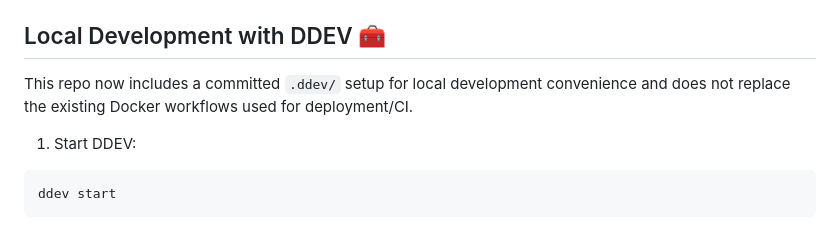
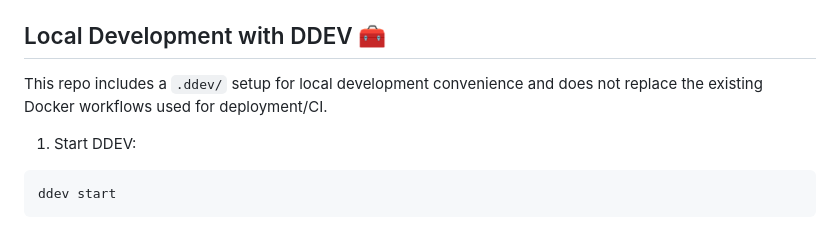
Before and after one commit to kaffolder7/davvy, a Markdown page: README.md, the part around the change. Drawn GitHub-style.

Commit message:
docs: update README for consistency and clarity
Remove redundant "now" in the DDEV section to improve readability
and maintain a consistent tone throughout the document. Ensure
documentation provides clear guidance for local development with
DDEV without altering existing Docker workflows.

```diff
--- a/README.md
+++ b/README.md
@@ -59,7 +59,7 @@ Configurable envs:
 
 ## Local Development with DDEV 🧰
 
-This repo now includes a committed `.ddev/` setup for local development convenience and does not replace the existing Docker workflows used for deployment/CI.
+This repo includes a `.ddev/` setup for local development convenience and does not replace the existing Docker workflows used for deployment/CI.
 
 1. Start DDEV:
 
```
